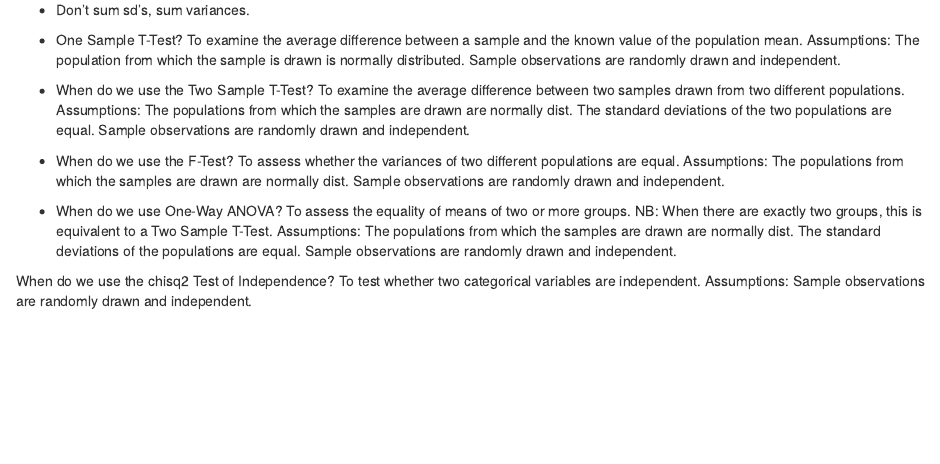
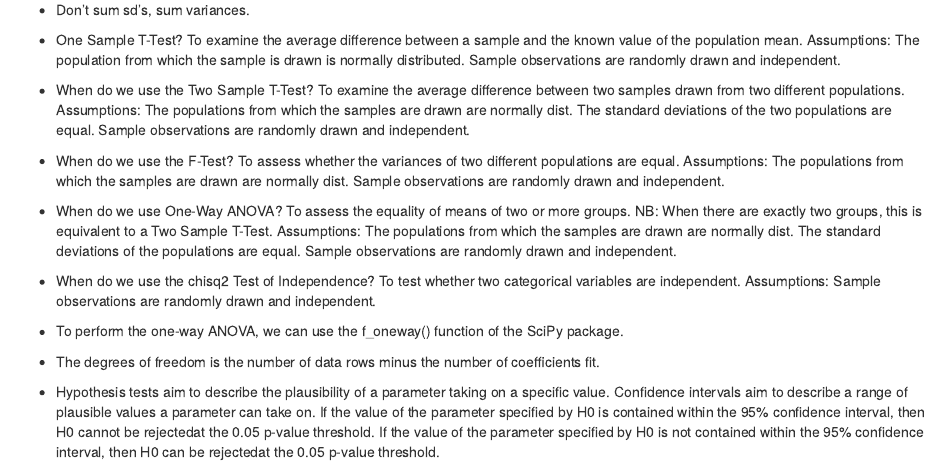
Before and after one commit to AnthonyGachuru/ds-notebook, an R Markdown document (other/stats.Rmd): the page in a window 1100 px wide, from 860 px down. Rendered offline with R 4.5, knitr and Pandoc, with nearby package versions.

Commit message:
Update stats.Rmd

```diff
--- a/other/stats.Rmd
+++ b/other/stats.Rmd
@@ -57,4 +57,10 @@ different populations. Assumes the populations from which the samples are drawn
 
 * When do we use One-Way ANOVA?  To assess the equality of means of two or more groups. NB: When there are exactly two groups, this is equivalent to a Two Sample T-Test. Assumptions: The populations from which the samples are drawn are normally dist.  The standard deviations of the populations are equal. Sample observations are randomly drawn and independent.
 
-When do we use the chisq2 Test of Independence? To test whether two categorical variables are independent. Assumptions: Sample observations are randomly drawn and independent.
+* When do we use the chisq2 Test of Independence? To test whether two categorical variables are independent. Assumptions: Sample observations are randomly drawn and independent.
+
+* To perform the one-way ANOVA, we can use the f_oneway() function of the SciPy package.
+
+* The degrees of freedom is the number of data rows minus the number of coefficients fit.
+
+* Hypothesis tests aim to describe the plausibility of a parameter taking on a specific value. Confidence intervals aim to describe a range of plausible values a parameter can take on. If the value of the parameter specified by H0 is contained within the 95% confidence interval, then H0 cannot be rejectedat the 0.05 p-value threshold. If the value of the parameter specified by H0 is not contained within the 95% confidence interval, then H0 can be rejectedat the 0.05 p-value threshold.
```
